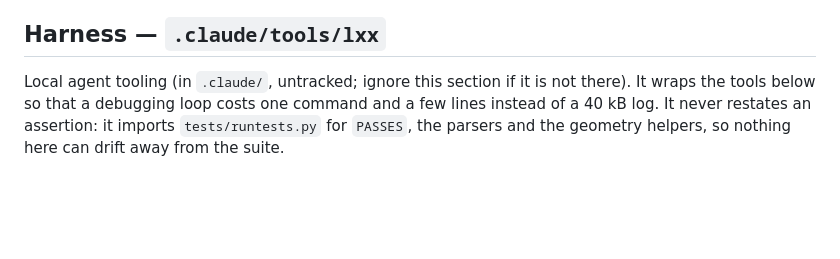
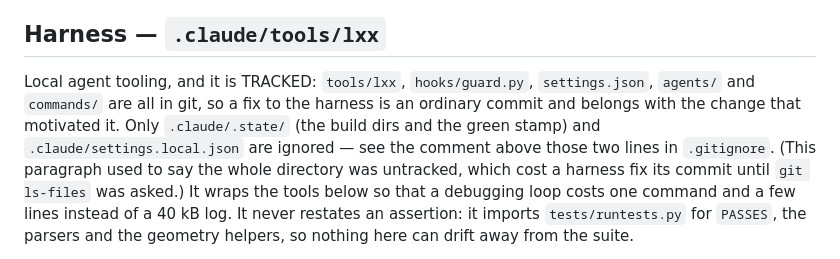
Before and after one commit to ghschaden/linguexx, a Markdown page: CLAUDE.md, the part around the change. Drawn GitHub-style; blank space fills up the shorter version.

Commit message:
Say in CLAUDE.md that the .claude/ harness is tracked
The harness section said the directory was untracked, and that the section
could be ignored if it was not there.  Both halves are wrong: tools/lxx,
hooks/guard.py, settings.json, agents/ and commands/ are all in git, and
only .claude/.state/ and .claude/settings.local.json are ignored -- which
is what the comment above those two lines in .gitignore already says.

It cost something today: a fix to lxx snippet was nearly left uncommitted
in the working tree on the strength of this paragraph, until git ls-files
was asked.  The corrected text therefore states the consequence -- a
harness fix is an ordinary commit and belongs with the change that
motivated it -- and not only the fact, since the bare fact is what misled.

Co-Authored-By: Claude Opus 5 <noreply@anthropic.com>

```diff
--- a/CLAUDE.md
+++ b/CLAUDE.md
@@ -8,8 +8,14 @@ Standalone and modern reimplementation of `linguex` (numbered linguistic example
 - veraPDF installed (`verapdf`): this is the ONLY oracle that is authoritative for PDF/UA.
 
 ## Harness — `.claude/tools/lxx`
-Local agent tooling (in `.claude/`, untracked; ignore this section if it is
-not there). It wraps the tools below so that a debugging loop costs one
+Local agent tooling, and it is TRACKED: `tools/lxx`, `hooks/guard.py`,
+`settings.json`, `agents/` and `commands/` are all in git, so a fix to the
+harness is an ordinary commit and belongs with the change that motivated
+it. Only `.claude/.state/` (the build dirs and the green stamp) and
+`.claude/settings.local.json` are ignored — see the comment above those two
+lines in `.gitignore`. (This paragraph used to say the whole directory was
+untracked, which cost a harness fix its commit until `git ls-files` was
+asked.) It wraps the tools below so that a debugging loop costs one
 command and a few lines instead of a 40 kB log. It never restates an
 assertion: it imports `tests/runtests.py` for `PASSES`, the parsers and the
 geometry helpers, so nothing here can drift away from the suite.
```
